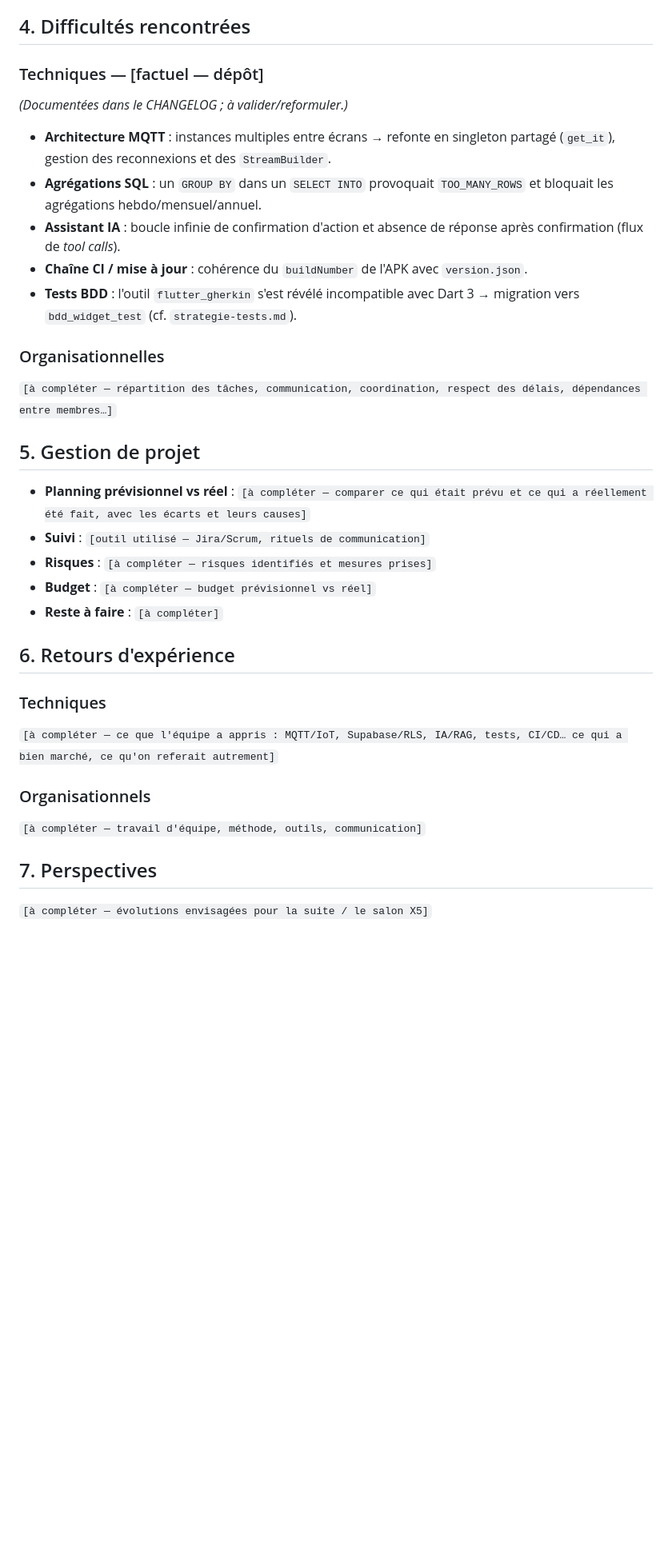
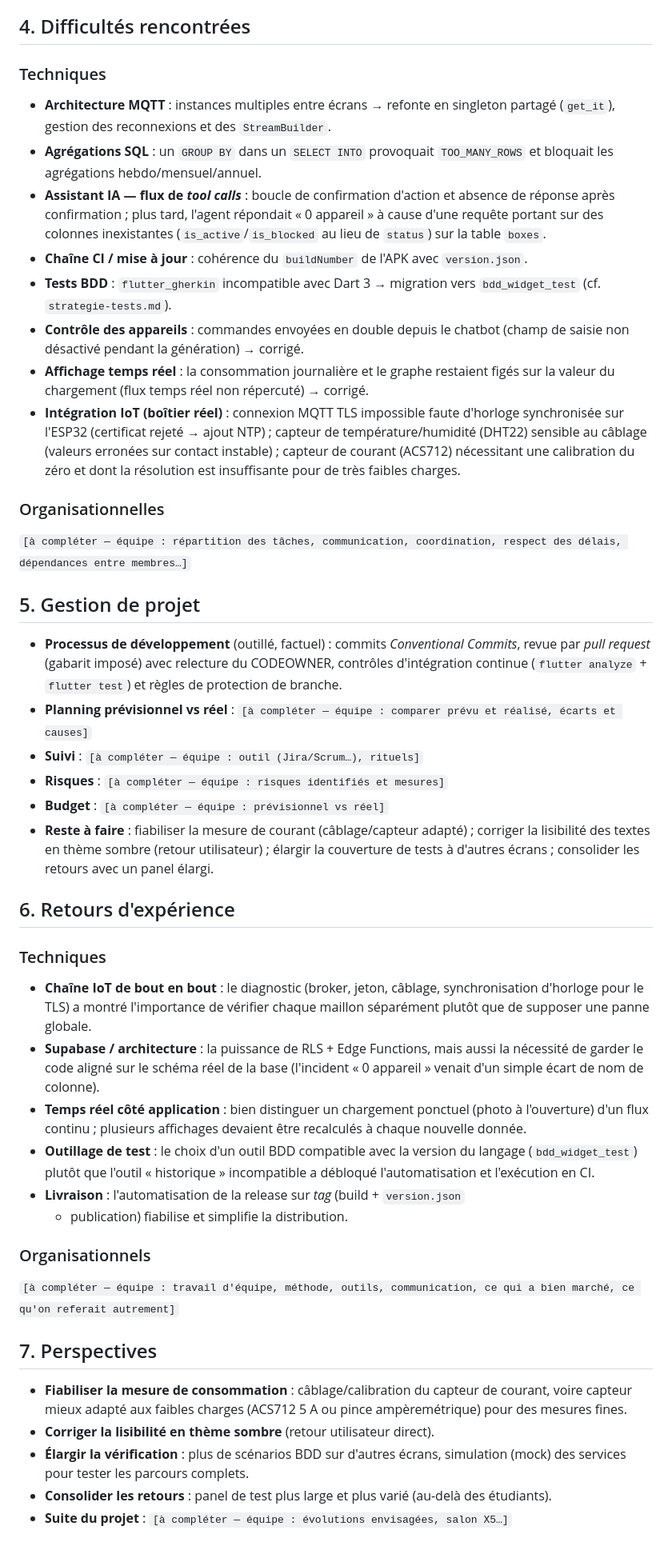
Before and after one commit to HackerGit29/flutter, a Markdown page: docs/bilan-projet.md, the part around one of its changes. Shown at 80% size. Drawn GitHub-style; blank space fills up the shorter version.

Commit message:
docs: mise a jour du bilan de projet et de la synthese des retours

```diff
--- a/docs/bilan-projet.md
+++ b/docs/bilan-projet.md
@@ -47,42 +45,84 @@ des exigences]`
 
 ## 4. Difficultés rencontrées
 
-### Techniques — [factuel — dépôt]
-*(Documentées dans le CHANGELOG ; à valider/reformuler.)*
+### Techniques
 
 - **Architecture MQTT** : instances multiples entre écrans → refonte en
   singleton partagé (`get_it`), gestion des reconnexions et des `StreamBuilder`.
 - **Agrégations SQL** : un `GROUP BY` dans un `SELECT INTO` provoquait
   `TOO_MANY_ROWS` et bloquait les agrégations hebdo/mensuel/annuel.
-- **Assistant IA** : boucle infinie de confirmation d'action et absence de
-  réponse après confirmation (flux de *tool calls*).
+- **Assistant IA — flux de *tool calls*** : boucle de confirmation d'action et
+  absence de réponse après confirmation ; plus tard, l'agent répondait
+  « 0 appareil » à cause d'une requête portant sur des colonnes inexistantes
+  (`is_active`/`is_blocked` au lieu de `status`) sur la table `boxes`.
 - **Chaîne CI / mise à jour** : cohérence du `buildNumber` de l'APK avec
   `version.json`.
-- **Tests BDD** : l'outil `flutter_gherkin` s'est révélé incompatible avec Dart
-  3 → migration vers `bdd_widget_test` (cf. `strategie-tests.md`).
+- **Tests BDD** : `flutter_gherkin` incompatible avec Dart 3 → migration vers
+  `bdd_widget_test` (cf. `strategie-tests.md`).
+- **Contrôle des appareils** : commandes envoyées en double depuis le chatbot
+  (champ de saisie non désactivé pendant la génération) → corrigé.
+- **Affichage temps réel** : la consommation journalière et le graphe restaient
+  figés sur la valeur du chargement (flux temps réel non répercuté) → corrigé.
+- **Intégration IoT (boîtier réel)** : connexion MQTT TLS impossible faute
+  d'horloge synchronisée sur l'ESP32 (certificat rejeté → ajout NTP) ; capteur
+  de température/humidité (DHT22) sensible au câblage (valeurs erronées sur
+  contact instable) ; capteur de courant (ACS712) nécessitant une calibration du
+  zéro et dont la résolution est insuffisante pour de très faibles charges.
 
 ### Organisationnelles
-`[à compléter — répartition des tâches, communication, coordination, respect
-des délais, dépendances entre membres…]`
+
+`[à compléter — équipe : répartition des tâches, communication, coordination,
+respect des délais, dépendances entre membres…]`
 
 ## 5. Gestion de projet
 
-- **Planning prévisionnel vs réel** : `[à compléter — comparer ce qui était
-  prévu et ce qui a réellement été fait, avec les écarts et leurs causes]`
-- **Suivi** : `[outil utilisé — Jira/Scrum, rituels de communication]`
-- **Risques** : `[à compléter — risques identifiés et mesures prises]`
-- **Budget** : `[à compléter — budget prévisionnel vs réel]`
-- **Reste à faire** : `[à compléter]`
+- **Processus de développement** (outillé, factuel) : commits *Conventional
+  Commits*, revue par *pull request* (gabarit imposé) avec relecture du
+  CODEOWNER, contrôles d'intégration continue (`flutter analyze` + `flutter
+  test`) et règles de protection de branche.
+- **Planning prévisionnel vs réel** : `[à compléter — équipe : comparer prévu et
+  réalisé, écarts et causes]`
+- **Suivi** : `[à compléter — équipe : outil (Jira/Scrum…), rituels]`
+- **Risques** : `[à compléter — équipe : risques identifiés et mesures]`
+- **Budget** : `[à compléter — équipe : prévisionnel vs réel]`
+- **Reste à faire** : fiabiliser la mesure de courant (câblage/capteur adapté) ;
+  corriger la lisibilité des textes en thème sombre (retour utilisateur) ;
+  élargir la couverture de tests à d'autres écrans ; consolider les retours avec
+  un panel élargi.
 
 ## 6. Retours d'expérience
 
 ### Techniques
-`[à compléter — ce que l'équipe a appris : MQTT/IoT, Supabase/RLS, IA/RAG,
-tests, CI/CD… ce qui a bien marché, ce qu'on referait autrement]`
+
+- **Chaîne IoT de bout en bout** : le diagnostic (broker, jeton, câblage,
+  synchronisation d'horloge pour le TLS) a montré l'importance de vérifier
+  chaque maillon séparément plutôt que de supposer une panne globale.
+- **Supabase / architecture** : la puissance de RLS + Edge Functions, mais aussi
+  la nécessité de garder le code aligné sur le schéma réel de la base (l'incident
+  « 0 appareil » venait d'un simple écart de nom de colonne).
+- **Temps réel côté application** : bien distinguer un chargement ponctuel (photo
+  à l'ouverture) d'un flux continu ; plusieurs affichages devaient être
+  recalculés à chaque nouvelle donnée.
+- **Outillage de test** : le choix d'un outil BDD compatible avec la version du
+  langage (`bdd_widget_test`) plutôt que l'outil « historique » incompatible a
+  débloqué l'automatisation et l'exécution en CI.
+- **Livraison** : l'automatisation de la release sur *tag* (build + `version.json`
+  + publication) fiabilise et simplifie la distribution.
 
 ### Organisationnels
-`[à compléter — travail d'équipe, méthode, outils, communication]`
+
+`[à compléter — équipe : travail d'équipe, méthode, outils, communication, ce qui
+a bien marché, ce qu'on referait autrement]`
 
 ## 7. Perspectives
 
-`[à compléter — évolutions envisagées pour la suite / le salon X5]`
+- **Fiabiliser la mesure de consommation** : câblage/calibration du capteur de
+  courant, voire capteur mieux adapté aux faibles charges (ACS712 5 A ou pince
+  ampèremétrique) pour des mesures fines.
+- **Corriger la lisibilité en thème sombre** (retour utilisateur direct).
+- **Élargir la vérification** : plus de scénarios BDD sur d'autres écrans,
+  simulation (mock) des services pour tester les parcours complets.
+- **Consolider les retours** : panel de test plus large et plus varié
+  (au-delà des étudiants).
+- **Suite du projet** : `[à compléter — équipe : évolutions envisagées, salon
+  X5…]`
```
Also changed, not shown: other parts of docs/bilan-projet.md (+13 -15 lines), docs/synthese-retours.md (+66 -60 lines).
